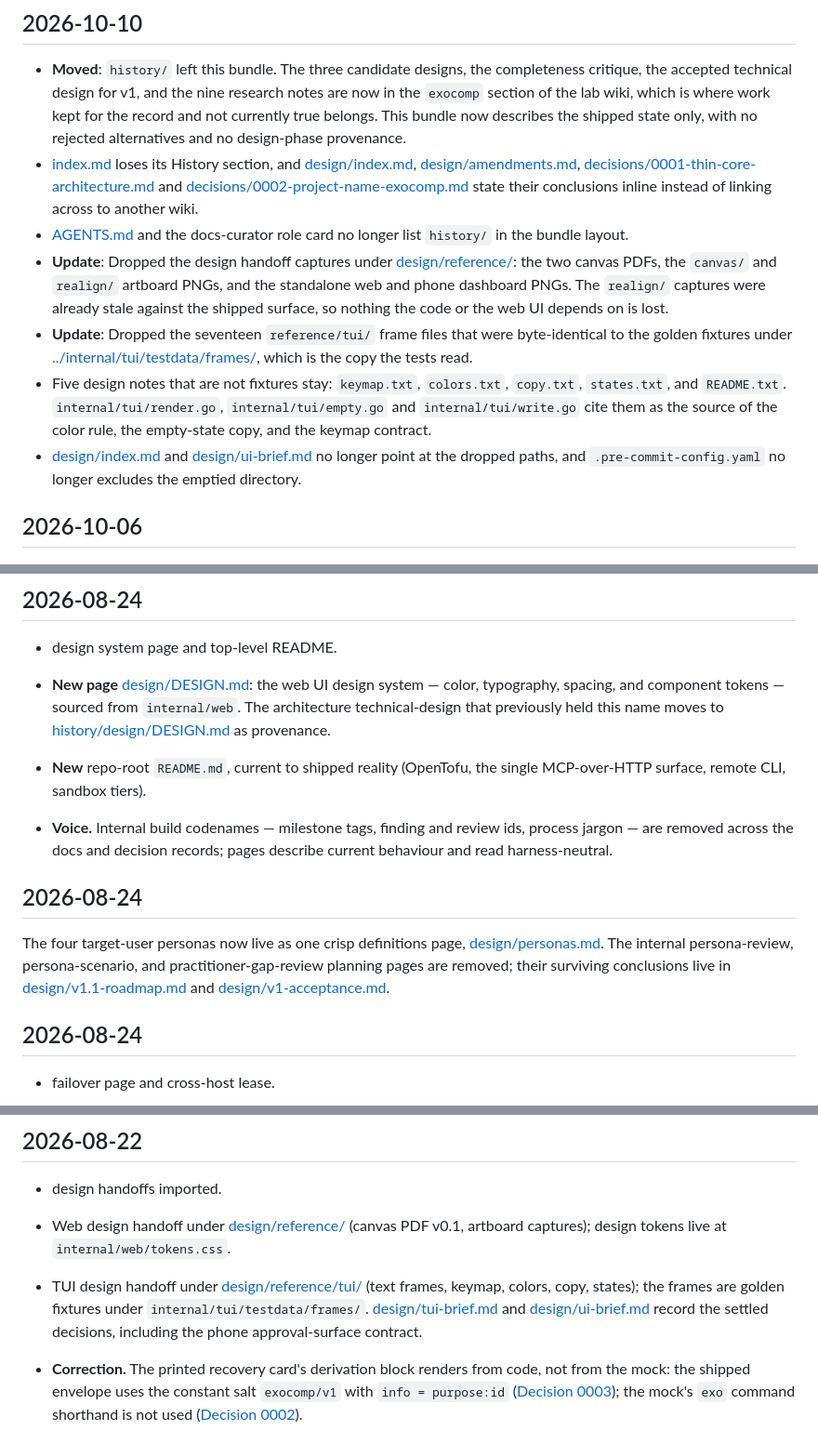
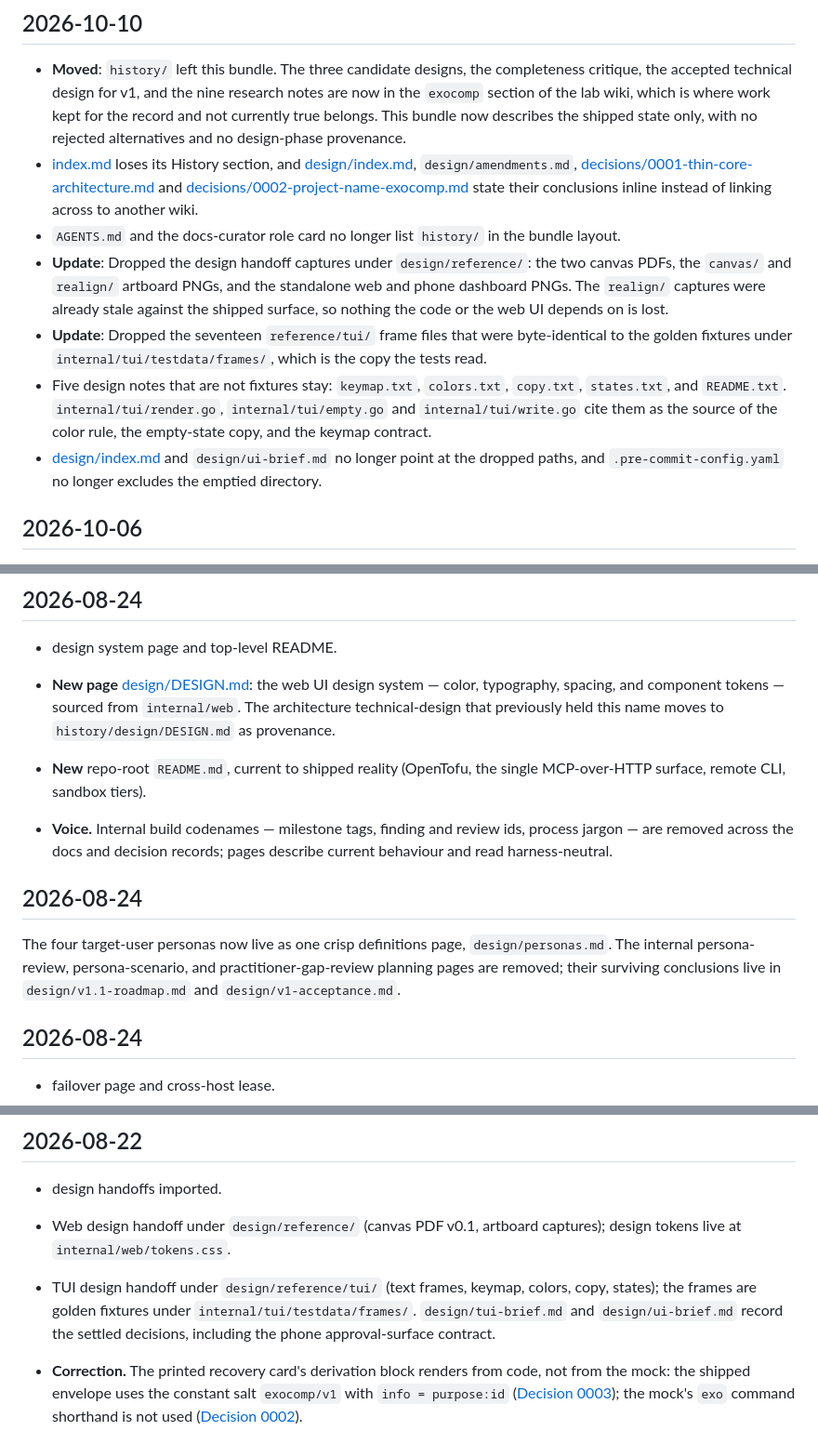
Before and after one commit to agync/exocomp, a Markdown page: docs/log.md, 3 parts joined by grey strips. Shown at 93% size. Drawn GitHub-style.

Commit message:
docs(log): drop dead links
The evolution log cited design pages this bundle has since removed, plus repo
files the site does not serve. Keep the names as code text so the history
stays readable and the rendered log has no 404s.

Found by crawling the built bundle: 230 pages, 44,038 internal links.

```diff
--- a/docs/log.md
+++ b/docs/log.md
@@ -338,27 +338,27 @@ Newest first.
   currently true belongs. This bundle now describes the shipped state only, with no
   rejected alternatives and no design-phase provenance.
 - [index.md](index.md) loses its History section, and [design/index.md](design/index.md),
-  [design/amendments.md](design/amendments.md),
+  `design/amendments.md`,
   [decisions/0001-thin-core-architecture.md](decisions/0001-thin-core-architecture.md) and
   [decisions/0002-project-name-exocomp.md](decisions/0002-project-name-exocomp.md) state their
   conclusions inline instead of linking across to another wiki.
-- [AGENTS.md](../AGENTS.md) and the docs-curator role card no longer list `history/` in the
+- `AGENTS.md` and the docs-curator role card no longer list `history/` in the
   bundle layout.
 - **Update**: Dropped the design handoff captures under
-  [design/reference/](design/reference/): the two canvas PDFs, the `canvas/` and
+  `design/reference/`: the two canvas PDFs, the `canvas/` and
   `realign/` artboard PNGs, and the standalone web and phone dashboard PNGs. The
   `realign/` captures were already stale against the shipped surface, so nothing
   the code or the web UI depends on is lost.
 - **Update**: Dropped the seventeen `reference/tui/` frame files that were
   byte-identical to the golden fixtures under
-  [../internal/tui/testdata/frames/](../internal/tui/testdata/frames/), which is
+  `internal/tui/testdata/frames/`, which is
   the copy the tests read.
 - Five design notes that are not fixtures stay: `keymap.txt`, `colors.txt`,
   `copy.txt`, `states.txt`, and `README.txt`. `internal/tui/render.go`,
   `internal/tui/empty.go` and `internal/tui/write.go` cite them as the source of
   the color rule, the empty-state copy, and the keymap contract.
 - [design/index.md](design/index.md) and
-  [design/ui-brief.md](design/ui-brief.md) no longer point at the dropped paths,
+  `design/ui-brief.md` no longer point at the dropped paths,
   and `.pre-commit-config.yaml` no longer excludes the emptied directory.
 
 ## 2026-10-06
@@ -756,7 +756,7 @@ from the bearer-only `/api/v1`.
 - **New page** [design/DESIGN.md](design/DESIGN.md): the web UI design system — color,
   typography, spacing, and component tokens — sourced from `internal/web`. The architecture
   technical-design that previously held this name moves to
-  [history/design/DESIGN.md](history/design/DESIGN.md) as provenance.
+  `history/design/DESIGN.md` as provenance.
 - **New** repo-root `README.md`, current to shipped reality (OpenTofu, the single
   MCP-over-HTTP surface, remote CLI, sandbox tiers).
 - **Voice.** Internal build codenames — milestone tags, finding and review ids, process
@@ -767,10 +767,10 @@ from the bearer-only `/api/v1`.
 ## 2026-08-24
 
 The four target-user personas now live as one crisp definitions page,
-[design/personas.md](design/personas.md). The internal persona-review, persona-scenario,
+`design/personas.md`. The internal persona-review, persona-scenario,
 and practitioner-gap-review planning pages are removed; their surviving conclusions live in
-[design/v1.1-roadmap.md](design/v1.1-roadmap.md) and
-[design/v1-acceptance.md](design/v1-acceptance.md).
+`design/v1.1-roadmap.md` and
+`design/v1-acceptance.md`.
 
 
 ## 2026-08-24
@@ -904,12 +904,12 @@ stdio-only clients and the agent-aware CLI as the local path.
 
 - design handoffs imported.
 
-- Web design handoff under [design/reference/](design/reference/) (canvas PDF v0.1, artboard
+- Web design handoff under `design/reference/` (canvas PDF v0.1, artboard
   captures); design tokens live at `internal/web/tokens.css`.
-- TUI design handoff under [design/reference/tui/](design/reference/tui/) (text frames,
+- TUI design handoff under `design/reference/tui/` (text frames,
   keymap, colors, copy, states); the frames are golden fixtures under
-  `internal/tui/testdata/frames/`. [design/tui-brief.md](design/tui-brief.md) and
-  [design/ui-brief.md](design/ui-brief.md) record the settled decisions, including the phone
+  `internal/tui/testdata/frames/`. `design/tui-brief.md` and
+  `design/ui-brief.md` record the settled decisions, including the phone
   approval-surface contract.
 - **Correction.** The printed recovery card's derivation block renders from code, not from
   the mock: the shipped envelope uses the constant salt `exocomp/v1` with `info = purpose:id`
```
Also changed, not shown: other parts of docs/log.md (+8 -8 lines).
